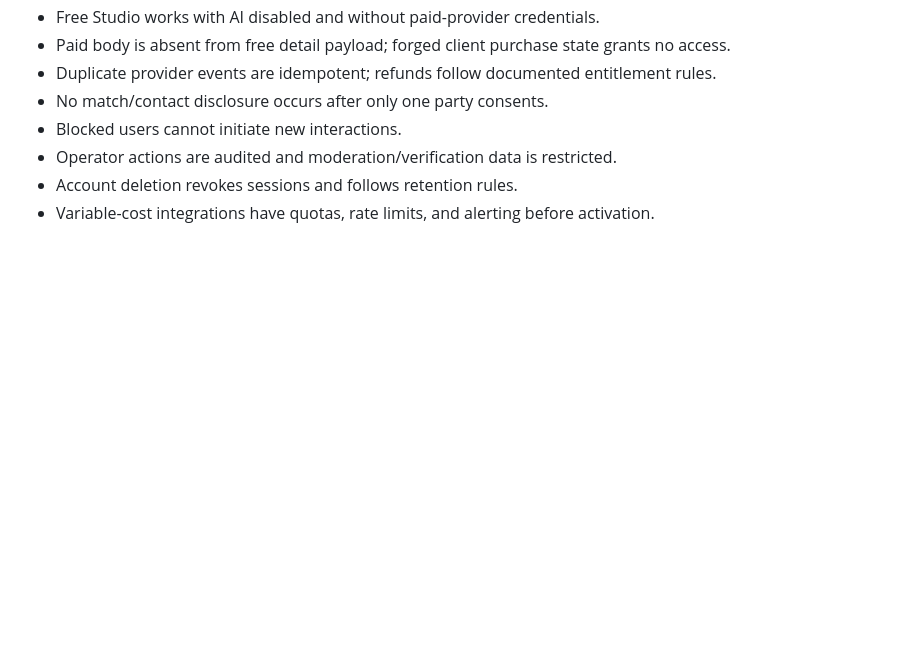
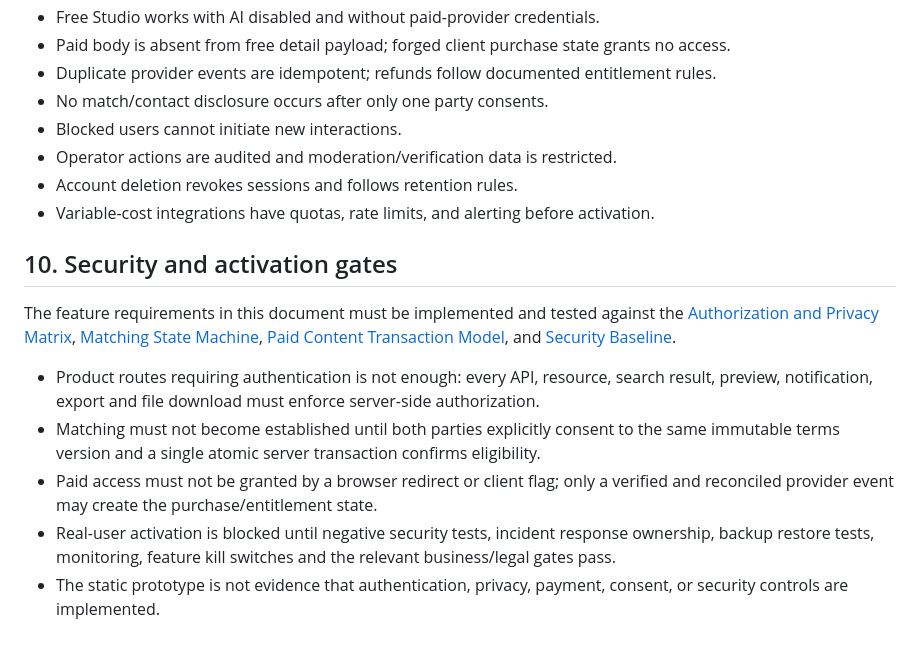
Before and after one commit to hs9cghkmpw-alt/idea, a Markdown page: app/docs/FUNCTIONAL-SPEC.md, the part around the change. Drawn GitHub-style; blank space fills up the shorter version.

Commit message:
docs: align functional requirements with release and security gates

```diff
--- a/app/docs/FUNCTIONAL-SPEC.md
+++ b/app/docs/FUNCTIONAL-SPEC.md
@@ -168,3 +168,14 @@
 - Operator actions are audited and moderation/verification data is restricted.
 - Account deletion revokes sessions and follows retention rules.
 - Variable-cost integrations have quotas, rate limits, and alerting before activation.
+
+
+## 10. Security and activation gates
+
+The feature requirements in this document must be implemented and tested against the [Authorization and Privacy Matrix](AUTHORIZATION-AND-PRIVACY-MATRIX.md), [Matching State Machine](MATCHING-STATE-MACHINE.md), [Paid Content Transaction Model](PAID-CONTENT-TRANSACTION-MODEL.md), and [Security Baseline](SECURITY-BASELINE.md).
+
+- Product routes requiring authentication is not enough: every API, resource, search result, preview, notification, export and file download must enforce server-side authorization.
+- Matching must not become established until both parties explicitly consent to the same immutable terms version and a single atomic server transaction confirms eligibility.
+- Paid access must not be granted by a browser redirect or client flag; only a verified and reconciled provider event may create the purchase/entitlement state.
+- Real-user activation is blocked until negative security tests, incident response ownership, backup restore tests, monitoring, feature kill switches and the relevant business/legal gates pass.
+- The static prototype is not evidence that authentication, privacy, payment, consent, or security controls are implemented.
```
